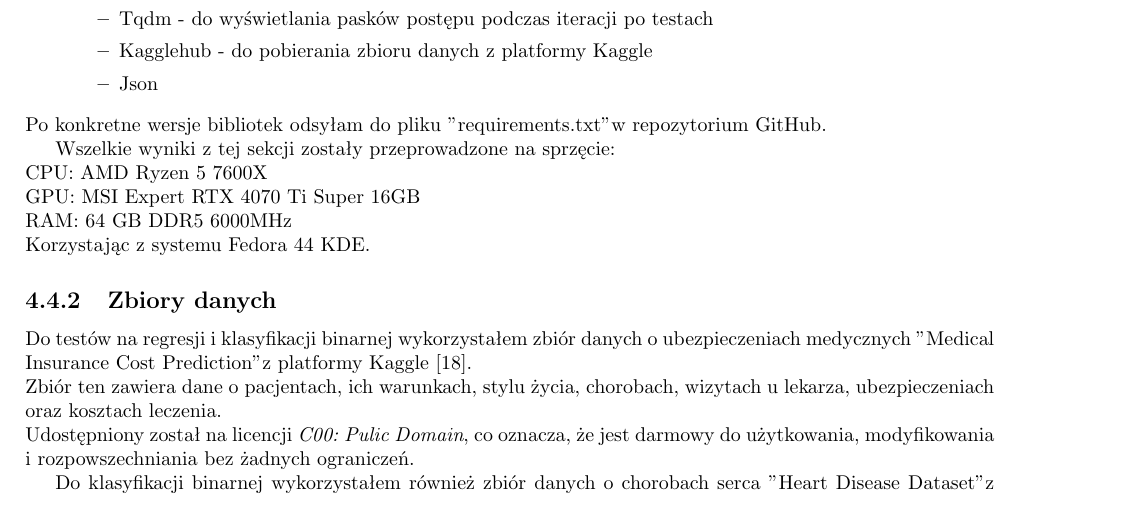
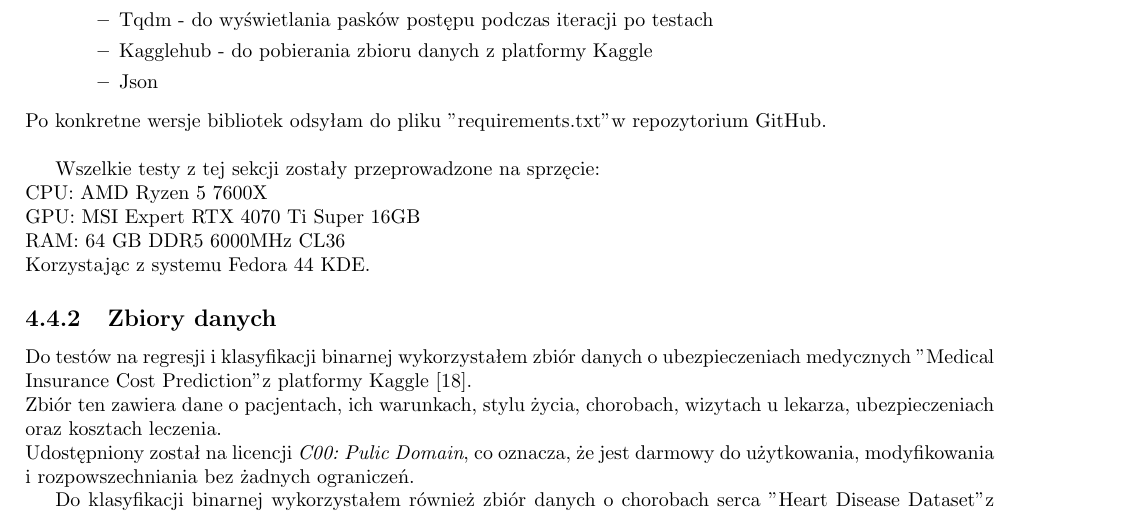
Before and after one commit to Qbsoon/Uniquant, a LaTeX book (LaTeX/main.tex, which reads LaTeX/implementation.tex): part of page 26 of 39, cut so that both start at the same text. Compiled offline with pdfLaTeX.

Commit message:
Merging earlier implementation fixes

```diff
--- a/LaTeX/implementation.tex
+++ b/LaTeX/implementation.tex
@@ -98,12 +98,12 @@ Do implementacji testów wpływu kwantyzacji na jakość wynikowych wag po dekwa
         \item Json
     \end{itemize}
 \end{itemize}
-Po konkretne wersje bibliotek odsyłam do pliku "requirements.txt" w repozytorium GitHub.
+Po konkretne wersje bibliotek odsyłam do pliku "requirements.txt" w repozytorium GitHub. \\
 
-Wszelkie wyniki z tej sekcji zostały przeprowadzone na sprzęcie: \\
+Wszelkie testy z tej sekcji zostały przeprowadzone na sprzęcie: \\
 CPU: AMD Ryzen 5 7600X \\
 GPU: MSI Expert RTX 4070 Ti Super 16GB\\
-RAM: 64 GB DDR5 6000MHz \\
+RAM: 64 GB DDR5 6000MHz CL36 \\
 Korzystając z systemu Fedora 44 KDE.
 \subsection{Zbiory danych}
 Do testów na regresji i klasyfikacji binarnej wykorzystałem zbiór danych o ubezpieczeniach medycznych "Medical Insurance Cost Prediction" z platformy Kaggle \cite{thalla2025medical}. \\
```
